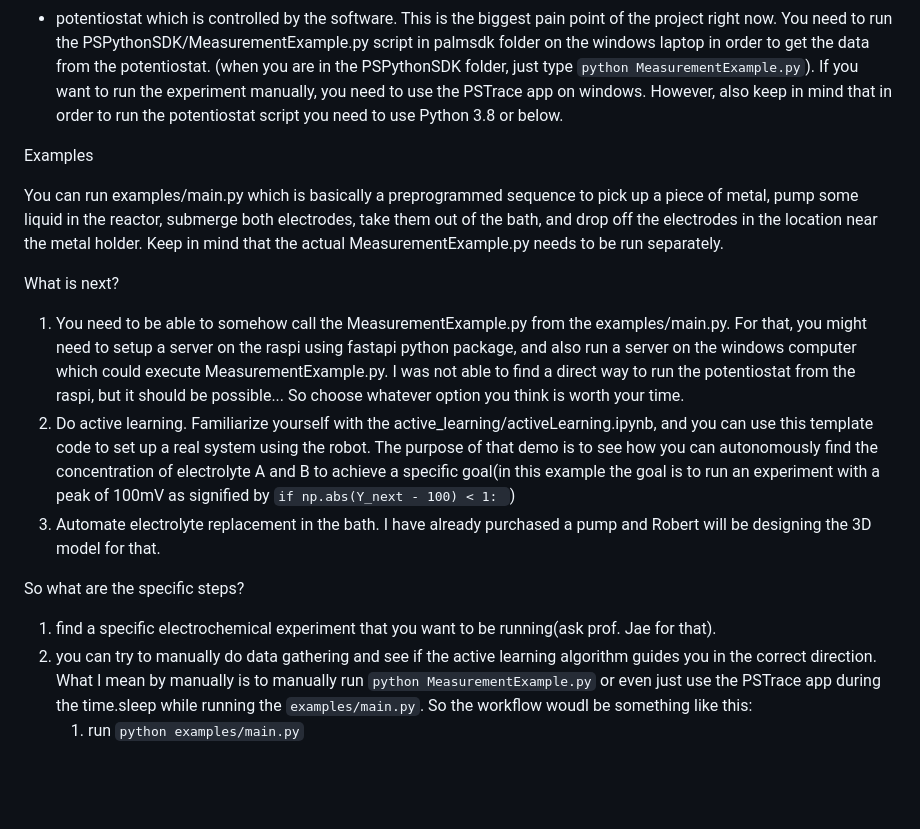
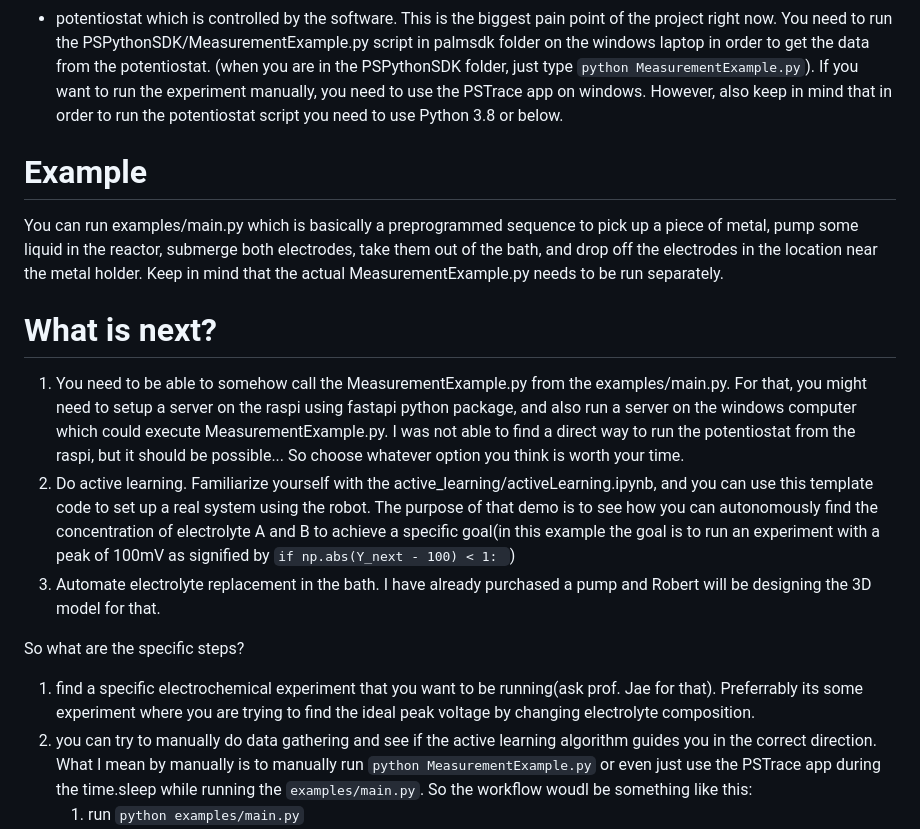
Before and after one commit to kir486680/Open-Science-Bot, a Markdown page: README.md, the part around the change. GitHub-like rendering; blank space fills up the shorter version.

Commit message:
Minor Docs change

````diff
--- a/README.md
+++ b/README.md
@@ -19,11 +19,11 @@ The following robot has
 - metal holder simply holds the metal samplse.
 - potentiostat which is controlled by the software. This is the biggest pain point of the project right now. You need to run the PSPythonSDK/MeasurementExample.py script in palmsdk folder on the windows laptop in order to get the data from the potentiostat. (when you are in the PSPythonSDK folder, just type ```python MeasurementExample.py```). If you want to run the experiment manually, you need to use the PSTrace app on windows. However, also keep in mind that in order to run the potentiostat script you need to use Python 3.8 or below.
 
-Examples
+# Example
 
 You can run examples/main.py which is basically a preprogrammed sequence to pick up a piece of metal, pump some liquid in the reactor, submerge both electrodes, take them out of the bath, and drop off the electrodes in the location near the metal holder. Keep in mind that the actual MeasurementExample.py needs to be run separately.
 
-What is next?
+# What is next?
 
 1. You need to be able to somehow call the MeasurementExample.py from the examples/main.py. For that, you might need to setup a server on the raspi using fastapi python package, and also run a server on the windows computer which could execute MeasurementExample.py. I was not able to find a direct way to run the potentiostat from the raspi, but it should be possible... So choose whatever option you think is worth your time.
 2. Do active learning. Familiarize yourself with the active_learning/activeLearning.ipynb, and you can use this template code to set up a real system using the robot. The purpose of that demo is to see how you can autonomously find the concentration of electrolyte A and B to achieve a specific goal(in this example the goal is to run an experiment with a peak of 100mV as signified by ```if np.abs(Y_next - 100) < 1: ```)
@@ -33,7 +33,7 @@ What is next?
 
 So what are the specific steps?
 
-1. find a specific electrochemical experiment that you want to be running(ask prof. Jae for that).
+1. find a specific electrochemical experiment that you want to be running(ask prof. Jae for that). Preferrably its some experiment where you are trying to find the ideal peak voltage by changing electrolyte composition.
 2. you can try to manually do data gathering and see if the active learning algorithm guides you in the correct direction. What I mean by manually is to manually run ```python MeasurementExample.py``` or even just use the PSTrace app during the time.sleep while running the ```examples/main.py```. So the workflow woudl be something like this:
     1. run ```python examples/main.py```
     2. during the ```time.sleep(100)``` you can manually run the ```python MeasurementExample.py```(or PSTrace software) to get the data
````
